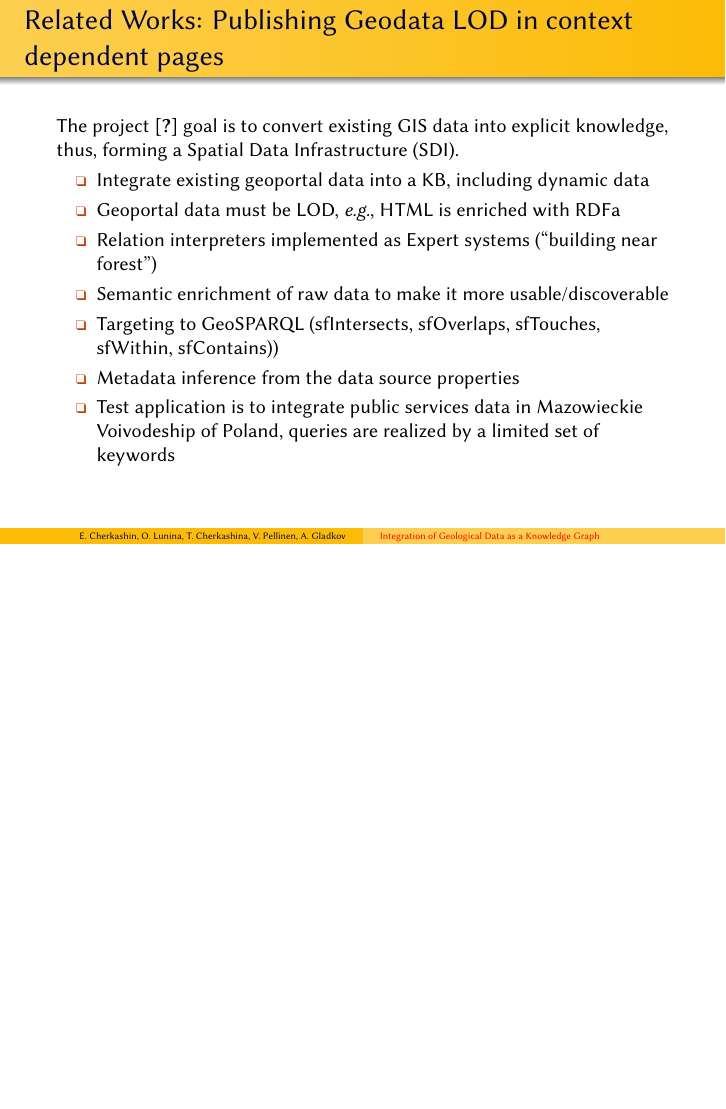
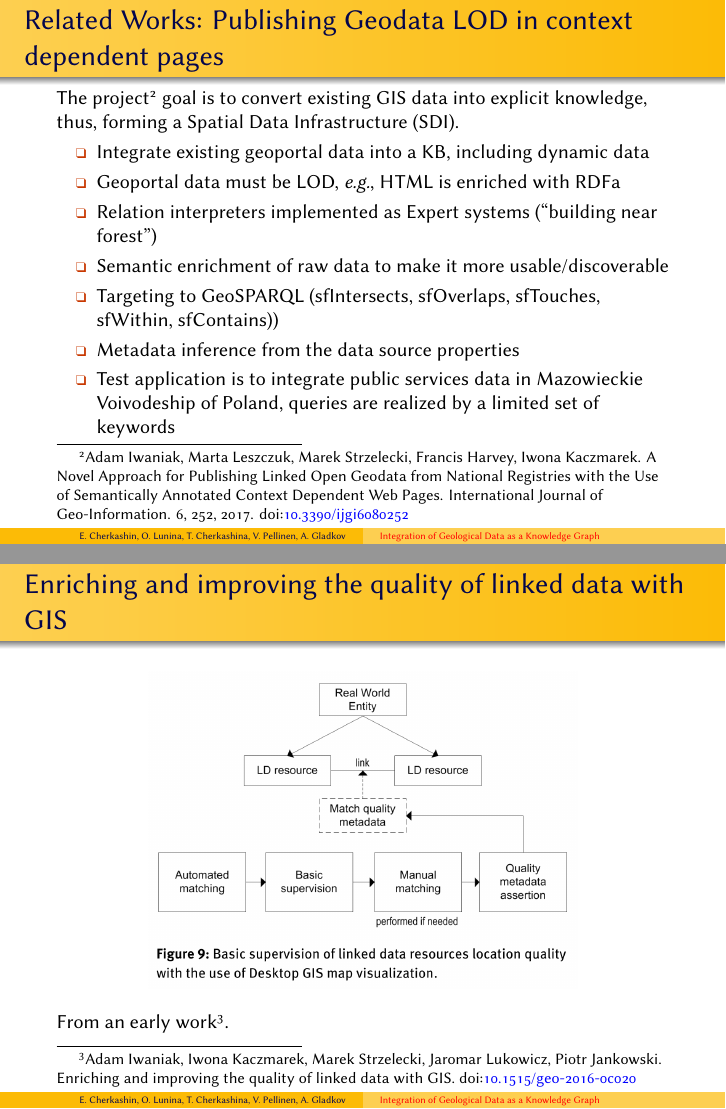
Before and after one commit to eugeneai/paper-2021-iwci, LaTeX slides (talk-IWCI-2021-03-30.tex): page 18 of 35 before the commit and pages 15 and 17 of 35 after it, the two joined at a grey line, the shorter picture padded with empty space. Compiled offline with LuaLaTeX; a missing font is replaced by an installed copy or a similar font.

Commit message:
Fitting pictures in places.

```diff
--- a/talk-IWCI-2021-03-30.tex
+++ b/talk-IWCI-2021-03-30.tex
@@ -308,6 +289,5 @@ For the Knowledge Graphs (KG), the following is of interest.
-\begin{frame}
   \frametitle{Related Works: Publishing Geodata LOD in context dependent pages}
-  The project \cite{iwaniak17} goal is to convert existing GIS data into explicit knowledge, thus, forming a Spatial Data Infrastructure (SDI).
+  The project\footnote{Adam Iwaniak, Marta Leszczuk, Marek Strzelecki, Francis Harvey, Iwona Kaczmarek. A Novel Approach for Publishing Linked Open Geodata from National Registries with the Use of Semantically Annotated Context Dependent Web Pages. International Journal of Geo-Information. 6, 252, 2017. \doi{10.3390/ijgi6080252}} goal is to convert existing GIS data into explicit knowledge, thus, forming a Spatial Data Infrastructure (SDI).
   \begin{itemize}
   \item Integrate existing geoportal data into a KB, including dynamic data
   \item Geoportal data must be LOD, \emph{e.g.}, HTML is enriched with RDFa
@@ -320,0 +309,9 @@ For the Knowledge Graphs (KG), the following is of interest.
+\begin{frame}
+  \frametitle{Enriching and improving the quality of linked data
+with GIS}
+  % Figure of GIS and SPARQL query
+  \begin{center}
+   \includegraphics[width=0.7\linewidth]{deducing-rels.png}
+ \end{center}
+ From an early work\footnote{Adam Iwaniak, Iwona Kaczmarek, Marek Strzelecki, Jaromar Lukowicz, Piotr Jankowski. Enriching and improving the quality of linked data with GIS. \doi{10.1515/geo-2016-0c020}}.
+\end{frame}
```
Also changed, not shown: talk-IWCI-2021-03-30.tex (40 more changed lines).
